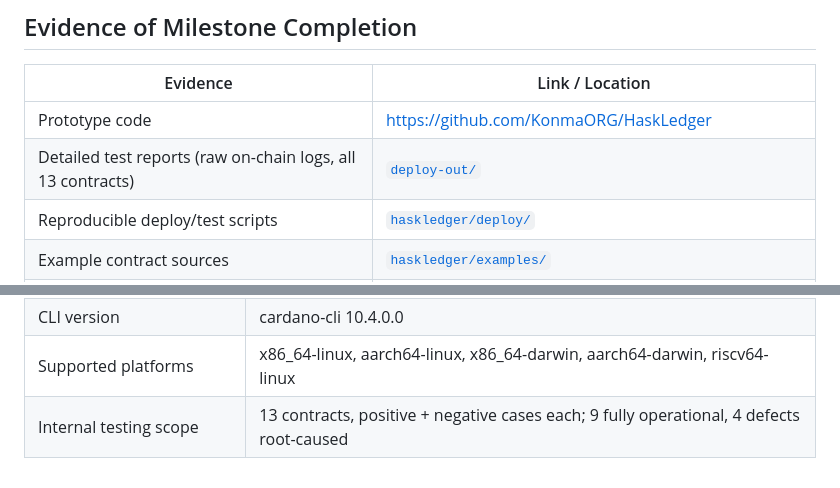
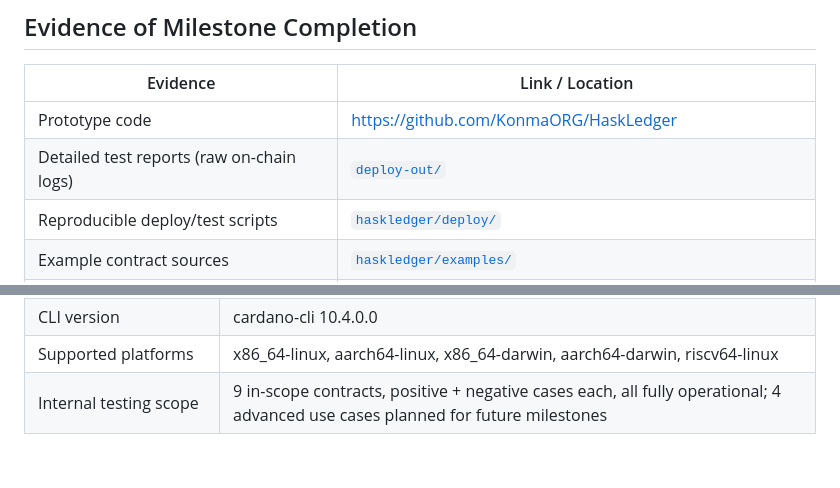
Before and after one commit to KonmaORG/HaskLedger, a Markdown page: F-11-Milestone-4-Prototype-Development-and-Internal-Testing.md, 2 parts joined by grey strips. Rendered like a GitHub page.

```diff
--- a/F-11-Milestone-4-Prototype-Development-and-Internal-Testing.md
+++ b/F-11-Milestone-4-Prototype-Development-and-Internal-Testing.md
@@ -176,7 +174,7 @@ Failed unlock/mint transactions do not produce TX hashes - they are rejected at
 | Evidence                                                    | Link / Location                                                                                                                                                                                                                                                                                                                               |
 | ----------------------------------------------------------- | --------------------------------------------------------------------------------------------------------------------------------------------------------------------------------------------------------------------------------------------------------------------------------------------------------------------------------------------- |
 | Prototype code                                              | https://github.com/KonmaORG/HaskLedger                                                                                                                                                                                                                                                                                                        |
-| Detailed test reports (raw on-chain logs, all 13 contracts) | [`deploy-out/`](https://github.com/KonmaORG/HaskLedger/tree/main/deploy-out)                                                                                                                                                                                                                                                                  |
+| Detailed test reports (raw on-chain logs)                   | [`deploy-out/`](https://github.com/KonmaORG/HaskLedger/tree/main/deploy-out)                                                                                                                                                                                                                                                                  |
 | Reproducible deploy/test scripts                            | [`haskledger/deploy/`](https://github.com/KonmaORG/HaskLedger/tree/main/haskledger/deploy)                                                                                                                                                                                                                                                    |
 | Example contract sources                                    | [`haskledger/examples/`](https://github.com/KonmaORG/HaskLedger/tree/main/haskledger/examples)                                                                                                                                                                                                                                                |
 | Testnet deployment proof                                    | See Transaction Evidence tables above (Preview Cardanoscan)                                                                                                                                                                                                                                                                                   |
@@ -199,4 +197,4 @@ Failed unlock/mint transactions do not produce TX hashes - they are rejected at
 | Node version                | cardano-node 10.5.4                                                                      |
 | CLI version                 | cardano-cli 10.4.0.0                                                                     |
 | Supported platforms         | x86_64-linux, aarch64-linux, x86_64-darwin, aarch64-darwin, riscv64-linux                |
-| Internal testing scope      | 13 contracts, positive + negative cases each; 9 fully operational, 4 defects root-caused |
+| Internal testing scope      | 9 in-scope contracts, positive + negative cases each, all fully operational; 4 advanced use cases planned for future milestones |
```
Also changed, not shown: other parts of F-11-Milestone-4-Prototype-Development-and-Internal-Testing.md (+11 -13 lines).
